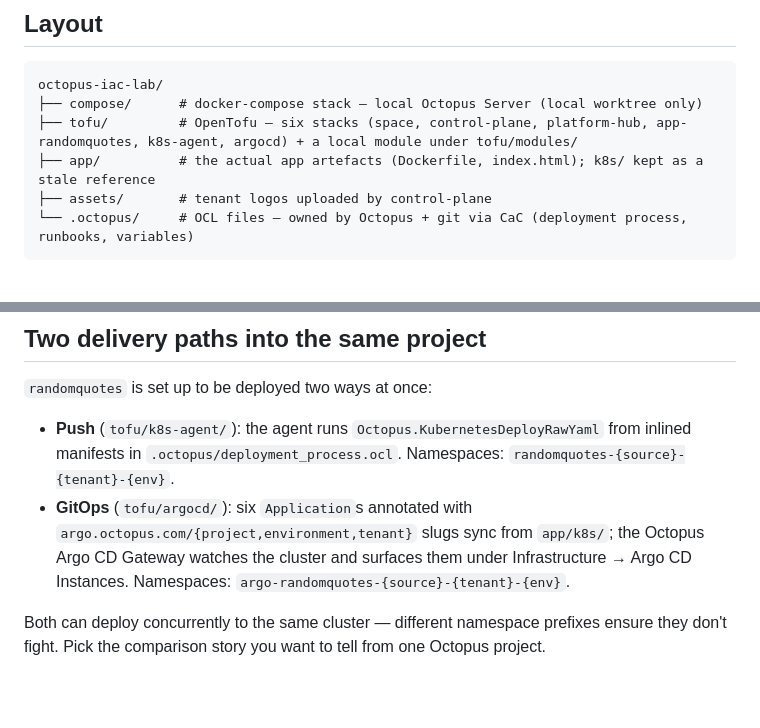
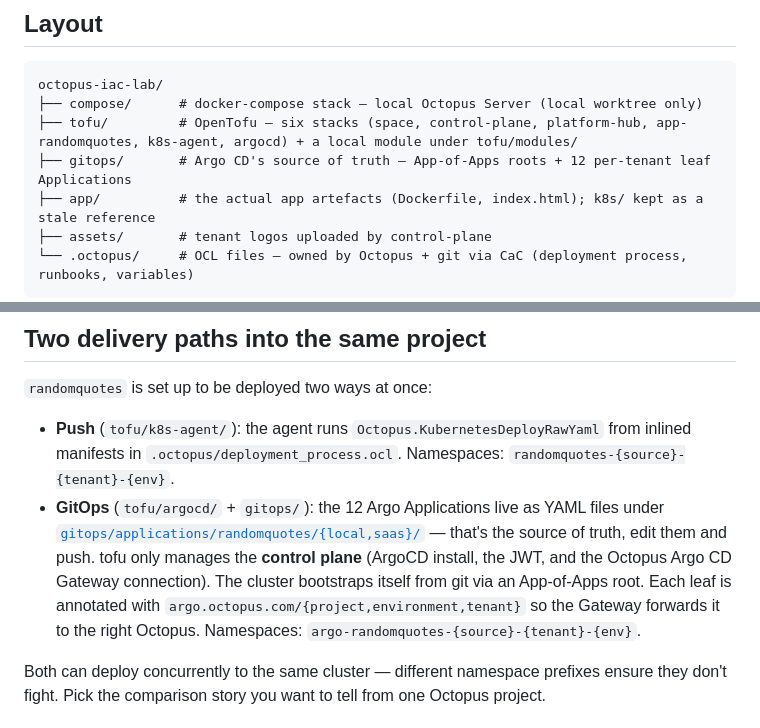
Before and after one commit to vlussenburg/octopus-iac-lab, a Markdown page: README.md, 2 parts joined by grey strips. Rendered like a GitHub page; blank space fills up the shorter version.

Commit message:
Docs: reflect minimized argocd tofu + gitops/ as source of truth

```diff
--- a/README.md
+++ b/README.md
@@ -14,6 +14,7 @@ A personal lab for scaffolding and configuring **Octopus Deploy** entirely as co
 octopus-iac-lab/
 ├── compose/      # docker-compose stack — local Octopus Server (local worktree only)
 ├── tofu/         # OpenTofu — six stacks (space, control-plane, platform-hub, app-randomquotes, k8s-agent, argocd) + a local module under tofu/modules/
+├── gitops/       # Argo CD's source of truth — App-of-Apps roots + 12 per-tenant leaf Applications
 ├── app/          # the actual app artefacts (Dockerfile, index.html); k8s/ kept as a stale reference
 ├── assets/       # tenant logos uploaded by control-plane
 └── .octopus/     # OCL files — owned by Octopus + git via CaC (deployment process, runbooks, variables)
@@ -119,7 +120,7 @@ open http://argocd.localtest.me:8080      # admin password: see argo-apply outpu
 `randomquotes` is set up to be deployed two ways at once:
 
 - **Push** (`tofu/k8s-agent/`): the agent runs `Octopus.KubernetesDeployRawYaml` from inlined manifests in `.octopus/deployment_process.ocl`. Namespaces: `randomquotes-{source}-{tenant}-{env}`.
-- **GitOps** (`tofu/argocd/`): six `Application`s annotated with `argo.octopus.com/{project,environment,tenant}` slugs sync from `app/k8s/`; the Octopus Argo CD Gateway watches the cluster and surfaces them under Infrastructure → Argo CD Instances. Namespaces: `argo-randomquotes-{source}-{tenant}-{env}`.
+- **GitOps** (`tofu/argocd/` + `gitops/`): the 12 Argo Applications live as YAML files under [`gitops/applications/randomquotes/{local,saas}/`](gitops/applications/randomquotes/) — that's the source of truth, edit them and push. tofu only manages the **control plane** (ArgoCD install, the JWT, and the Octopus Argo CD Gateway connection). The cluster bootstraps itself from git via an App-of-Apps root. Each leaf is annotated with `argo.octopus.com/{project,environment,tenant}` so the Gateway forwards it to the right Octopus. Namespaces: `argo-randomquotes-{source}-{tenant}-{env}`.
 
 Both can deploy concurrently to the same cluster — different namespace prefixes ensure they don't fight. Pick the comparison story you want to tell from one Octopus project.
 
```
Also changed, not shown: CLAUDE.md (+3 -2 lines), tofu/argocd/README.md (+42 -32 lines).
